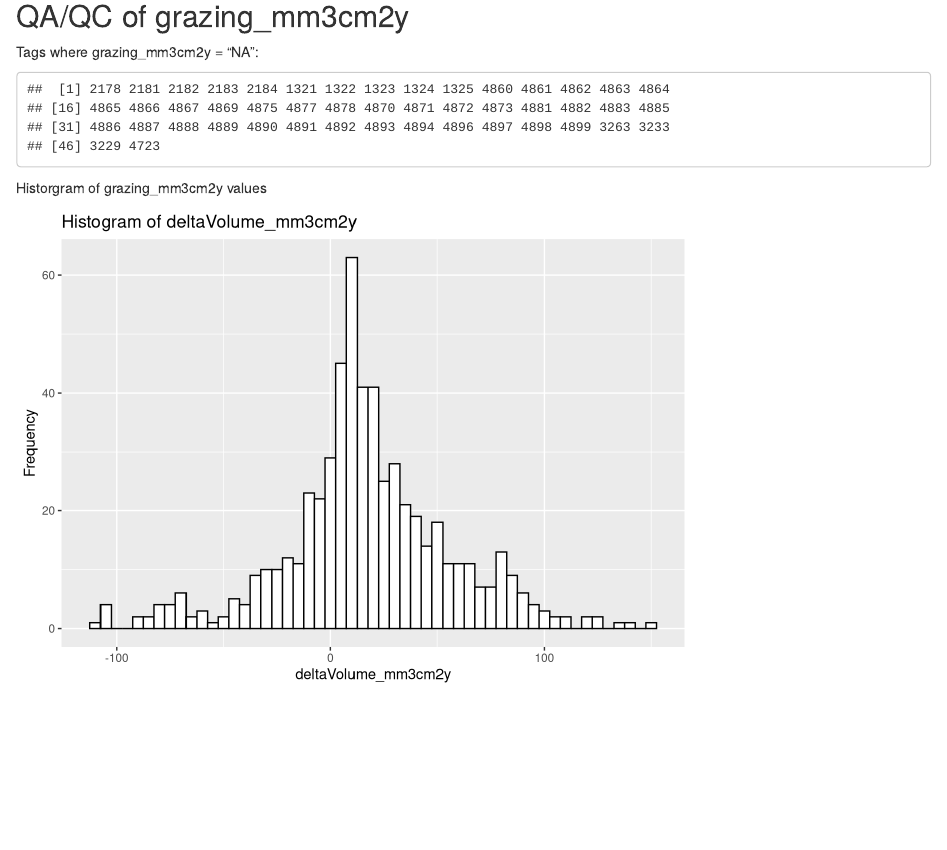
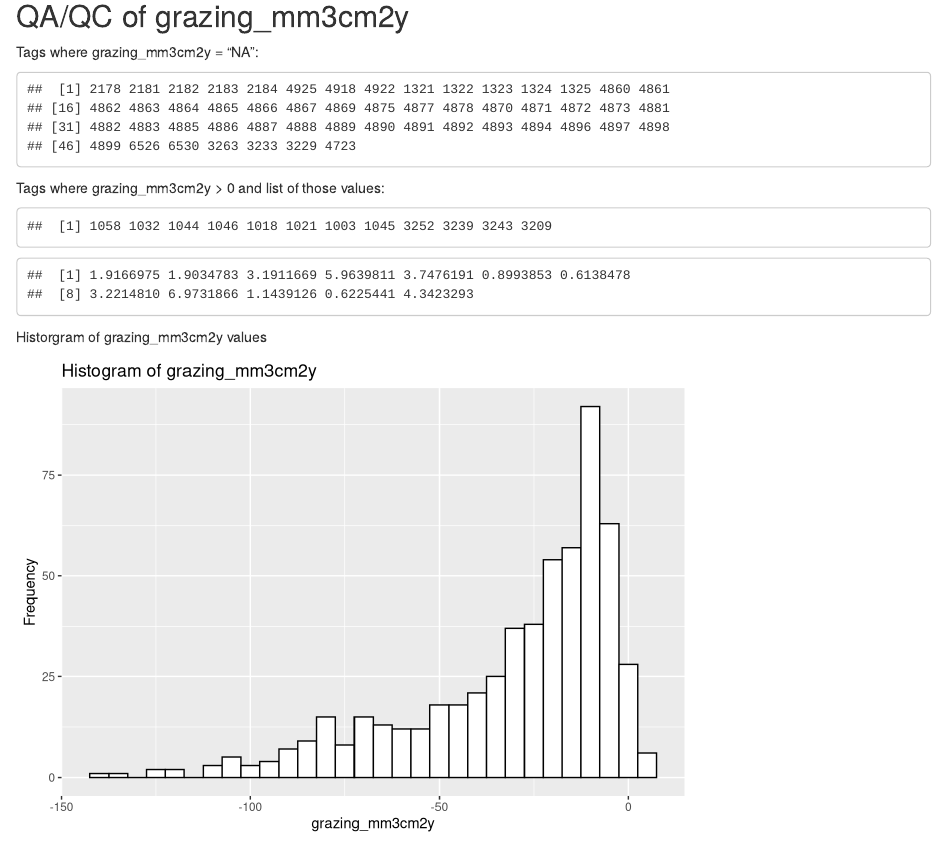
Before and after one commit to ienochs/globalBar, an R Markdown document (analysis/gloBarAnalysis.Rmd): the page in a window 1100 px wide, from 3690 px down. Rendered offline with R 4.5, knitr and Pandoc, with nearby package versions.

Commit message:
updated data and analysis

````diff
--- a/analysis/gloBarAnalysis.Rmd
+++ b/analysis/gloBarAnalysis.Rmd
@@ -37,6 +37,9 @@ allBarData_clean <- allBarData_raw %>%
 #standardize data to surface area and days.
 preSA = 24 #cm2 of exterior facing bar in a 2 x 1 x 5 cm block
 allBarData_clean <- allBarData_clean  %>%
+
+#CHECK IF CORRECT
+  mutate(grazing = volumeBlockPost-macroboring-volumeBlockPre) %>%  #calculates grazing as volume in block change not including macroboring
   mutate(deltaMass_mgcm2y = 1000*(massCleanPost-massEpoxiedPre)/preSA/yearsDeployed) %>%
   mutate(deltaVolume_mm3cm2y = 1000*(volumeBlockPost-volumeBlockPre)/preSA/yearsDeployed) %>%
   mutate(deltaDensity_mgcm3cm2y = 1000*(densityCTPost-densityCTPre)/preSA/yearsDeployed) %>%
@@ -111,11 +114,16 @@ Tags where grazing_mm3cm2y = "NA":
 ```{r, echo=FALSE}
 allBarData_clean$tagNum[which(is.na(allBarData_clean$grazing_mm3cm2y))]
 ```
+Tags where grazing_mm3cm2y > 0 and list of those values:
+```{r, echo=FALSE}
+allBarData_clean$tagNum[which(allBarData_clean$grazing_mm3cm2y>0)]
+allBarData_clean$grazing_mm3cm2y[which(allBarData_clean$grazing_mm3cm2y>0)]
+```
 Historgram of grazing_mm3cm2y values
 ```{r, echo=FALSE}
   ggplot(allBarData_clean, aes(x = grazing_mm3cm2y)) +
   geom_histogram(binwidth = 5, color = "black", fill = "white") +
-  labs(title = "Histogram of deltaVolume_mm3cm2y", x = "deltaVolume_mm3cm2y", y = "Frequency")
+  labs(title = "Histogram of grazing_mm3cm2y", x = "grazing_mm3cm2y", y = "Frequency")
 ```
 
 
````
Also changed, not shown: analysis/data/NCRMP_Atlantic_allBmuData_March2024.xlsx, analysis/data/NCRMP_Pacific_AllBMUdata_March2024.xlsx, analysis/gloBarAnalysis.html (added).
